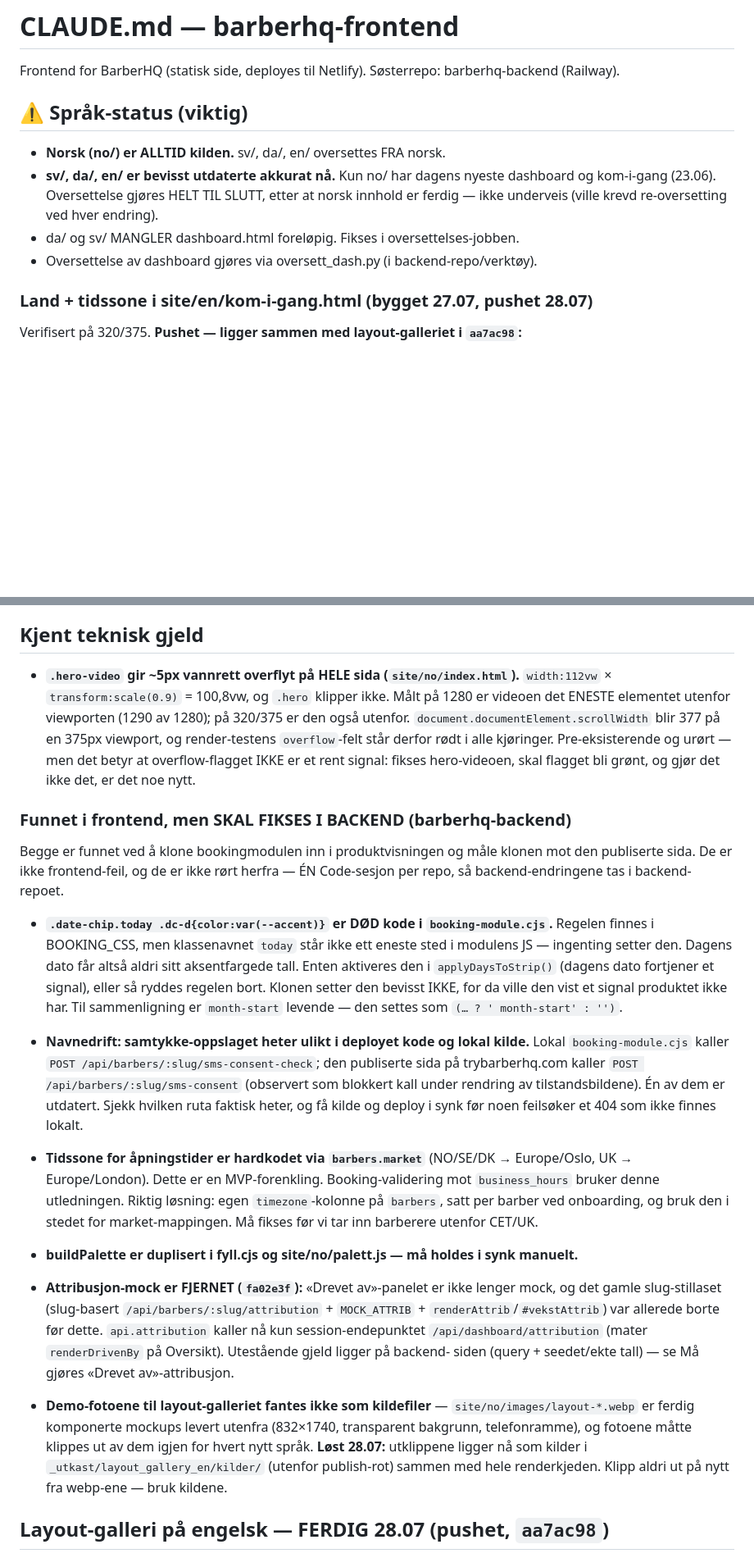
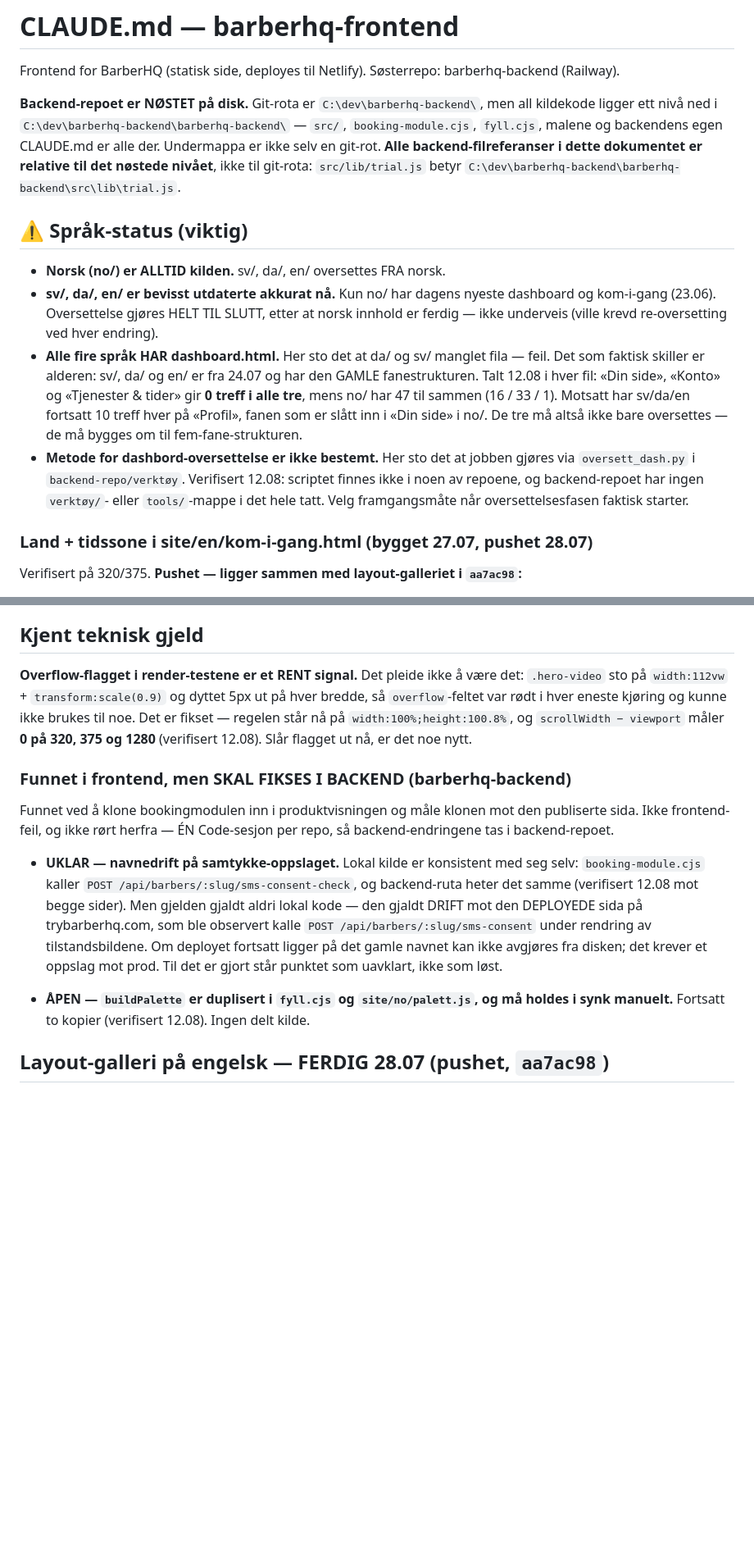
Before and after one commit to henrikrantala0-tech/barberhq-frontend, a Markdown page: CLAUDE.md, 2 parts joined by grey strips. Shown at 82% size. Rendered like a GitHub page; blank space fills up the shorter version.

```diff
--- a/CLAUDE.md
+++ b/CLAUDE.md
@@ -2,6 +2,13 @@
 
 Frontend for BarberHQ (statisk side, deployes til Netlify).
 Søsterrepo: barberhq-backend (Railway).
+
+**Backend-repoet er NØSTET på disk.** Git-rota er `C:\dev\barberhq-backend\`, men all
+kildekode ligger ett nivå ned i `C:\dev\barberhq-backend\barberhq-backend\` — `src/`,
+`booking-module.cjs`, `fyll.cjs`, malene og backendens egen CLAUDE.md er alle der.
+Undermappa er ikke selv en git-rot. **Alle backend-filreferanser i dette dokumentet er
+relative til det nøstede nivået**, ikke til git-rota: `src/lib/trial.js` betyr
+`C:\dev\barberhq-backend\barberhq-backend\src\lib\trial.js`.
 
 ## ⚠️ Språk-status (viktig)
 - **Norsk (no/) er ALLTID kilden.** sv/, da/, en/ oversettes FRA norsk.
@@ -9,8 +16,16 @@ Søsterrepo: barberhq-backend (Railway).
   nyeste dashboard og kom-i-gang (23.06). Oversettelse gjøres HELT TIL SLUTT,
   etter at norsk innhold er ferdig — ikke underveis (ville krevd re-oversetting
   ved hver endring).
-- da/ og sv/ MANGLER dashboard.html foreløpig. Fikses i oversettelses-jobben.
-- Oversettelse av dashboard gjøres via oversett_dash.py (i backend-repo/verktøy).
+- **Alle fire språk HAR dashboard.html.** Her sto det at da/ og sv/ manglet fila — feil.
+  Det som faktisk skiller er alderen: sv/, da/ og en/ er fra 24.07 og har den GAMLE
+  fanestrukturen. Talt 12.08 i hver fil: «Din side», «Konto» og «Tjenester & tider» gir
+  **0 treff i alle tre**, mens no/ har 47 til sammen (16 / 33 / 1). Motsatt har sv/da/en
+  fortsatt 10 treff hver på «Profil», fanen som er slått inn i «Din side» i no/. De tre
+  må altså ikke bare oversettes — de må bygges om til fem-fane-strukturen.
+- **Metode for dashbord-oversettelse er ikke bestemt.** Her sto det at jobben gjøres via
+  `oversett_dash.py` i `backend-repo/verktøy`. Verifisert 12.08: scriptet finnes ikke i noen
+  av repoene, og backend-repoet har ingen `verktøy/`- eller `tools/`-mappe i det hele tatt.
+  Velg framgangsmåte når oversettelsesfasen faktisk starter.
 
 ### Land + tidssone i site/en/kom-i-gang.html (bygget 27.07, pushet 28.07)
 Verifisert på 320/375. **Pushet — ligger sammen med layout-galleriet i `aa7ac98`:**
@@ -415,47 +449,26 @@ leter etter både abonnement og dashbord-innstillinger:
 
 ## Kjent teknisk gjeld
 
-- **`.hero-video` gir ~5px vannrett overflyt på HELE sida (`site/no/index.html`).**
-  `width:112vw` × `transform:scale(0.9)` = 100,8vw, og `.hero` klipper ikke. Målt på 1280 er
-  videoen det ENESTE elementet utenfor viewporten (1290 av 1280); på 320/375 er den også
-  utenfor. `document.documentElement.scrollWidth` blir 377 på en 375px viewport, og
-  render-testens `overflow`-felt står derfor rødt i alle kjøringer. Pre-eksisterende og
-  urørt — men det betyr at overflow-flagget IKKE er et rent signal: fikses hero-videoen,
-  skal flagget bli grønt, og gjør det ikke det, er det noe nytt.
+**Overflow-flagget i render-testene er et RENT signal.** Det pleide ikke å være det:
+`.hero-video` sto på `width:112vw` + `transform:scale(0.9)` og dyttet 5px ut på hver bredde,
+så `overflow`-feltet var rødt i hver eneste kjøring og kunne ikke brukes til noe. Det er
+fikset — regelen står nå på `width:100%;height:100.8%`, og `scrollWidth − viewport` måler
+**0 på 320, 375 og 1280** (verifisert 12.08). Slår flagget ut nå, er det noe nytt.
 
 ### Funnet i frontend, men SKAL FIKSES I BACKEND (barberhq-backend)
-Begge er funnet ved å klone bookingmodulen inn i produktvisningen og måle klonen mot den
-publiserte sida. De er ikke frontend-feil, og de er ikke rørt herfra — ÉN Code-sesjon per
-repo, så backend-endringene tas i backend-repoet.
-- **`.date-chip.today .dc-d{color:var(--accent)}` er DØD kode i `booking-module.cjs`.**
-  Regelen finnes i BOOKING_CSS, men klassenavnet `today` står ikke ett eneste sted i
-  modulens JS — ingenting setter den. Dagens dato får altså aldri sitt aksentfargede
-  tall. Enten aktiveres den i `applyDaysToStrip()` (dagens dato fortjener et signal), eller
-  så ryddes regelen bort. Klonen setter den bevisst IKKE, for da ville den vist et signal
-  produktet ikke har. Til sammenligning er `month-start` levende — den settes som
-  `(… ? ' month-start' : '')`.
-- **Navnedrift: samtykke-oppslaget heter ulikt i deployet kode og lokal kilde.** Lokal
-  `booking-module.cjs` kaller `POST /api/barbers/:slug/sms-consent-check`; den publiserte
-  sida på trybarberhq.com kaller `POST /api/barbers/:slug/sms-consent` (observert som
-  blokkert kall under rendring av tilstandsbildene). Én av dem er utdatert. Sjekk hvilken
-  ruta faktisk heter, og få kilde og deploy i synk før noen feilsøker et 404 som ikke
-  finnes lokalt.
+Funnet ved å klone bookingmodulen inn i produktvisningen og måle klonen mot den publiserte
+sida. Ikke frontend-feil, og ikke rørt herfra — ÉN Code-sesjon per repo, så backend-endringene
+tas i backend-repoet.
+- **UKLAR — navnedrift på samtykke-oppslaget.** Lokal kilde er konsistent med seg selv:
+  `booking-module.cjs` kaller `POST /api/barbers/:slug/sms-consent-check`, og backend-ruta
+  heter det samme (verifisert 12.08 mot begge sider). Men gjelden gjaldt aldri lokal kode —
+  den gjaldt DRIFT mot den DEPLOYEDE sida på trybarberhq.com, som ble observert kalle
+  `POST /api/barbers/:slug/sms-consent` under rendring av tilstandsbildene. Om deployet
+  fortsatt ligger på det gamle navnet kan ikke avgjøres fra disken; det krever et oppslag mot
+  prod. Til det er gjort står punktet som uavklart, ikke som løst.
 
-- **Tidssone for åpningstider er hardkodet via `barbers.market`** (NO/SE/DK → Europe/Oslo, UK → Europe/London).
-  Dette er en MVP-forenkling. Booking-validering mot `business_hours` bruker denne utledningen.
-  Riktig løsning: egen `timezone`-kolonne på `barbers`, satt per barber ved onboarding, og bruk den
-  i stedet for market-mappingen. Må fikses før vi tar inn barberere utenfor CET/UK.
-- **buildPalette er duplisert i fyll.cjs og site/no/palett.js — må holdes i synk manuelt.**
-- **Attribusjon-mock er FJERNET (`fa02e3f`):** «Drevet av»-panelet er ikke lenger mock, og det gamle
-  slug-stillaset (slug-basert `/api/barbers/:slug/attribution` + `MOCK_ATTRIB` + `renderAttrib`/`#vekstAttrib`)
-  var allerede borte før dette. `api.attribution` kaller nå kun session-endepunktet
-  `/api/dashboard/attribution` (mater `renderDrivenBy` på Oversikt). Utestående gjeld ligger på backend-
-  siden (query + seedet/ekte tall) — se Må gjøres «Drevet av»-attribusjon.
-- **Demo-fotoene til layout-galleriet fantes ikke som kildefiler** — `site/no/images/layout-*.webp`
-  er ferdig komponerte mockups levert utenfra (832×1740, transparent bakgrunn, telefonramme), og
-  fotoene måtte klippes ut av dem igjen for hvert nytt språk. **Løst 28.07:** utklippene ligger nå
-  som kilder i `_utkast/layout_gallery_en/kilder/` (utenfor publish-rot) sammen med hele
-  renderkjeden. Klipp aldri ut på nytt fra webp-ene — bruk kildene.
+- **ÅPEN — `buildPalette` er duplisert i `fyll.cjs` og `site/no/palett.js`, og må holdes i synk
+  manuelt.** Fortsatt to kopier (verifisert 12.08). Ingen delt kilde.
 
 ## Layout-galleri på engelsk — FERDIG 28.07 (pushet, `aa7ac98`)
 
```
Also changed, not shown: other parts of CLAUDE.md (+75 -37 lines).
